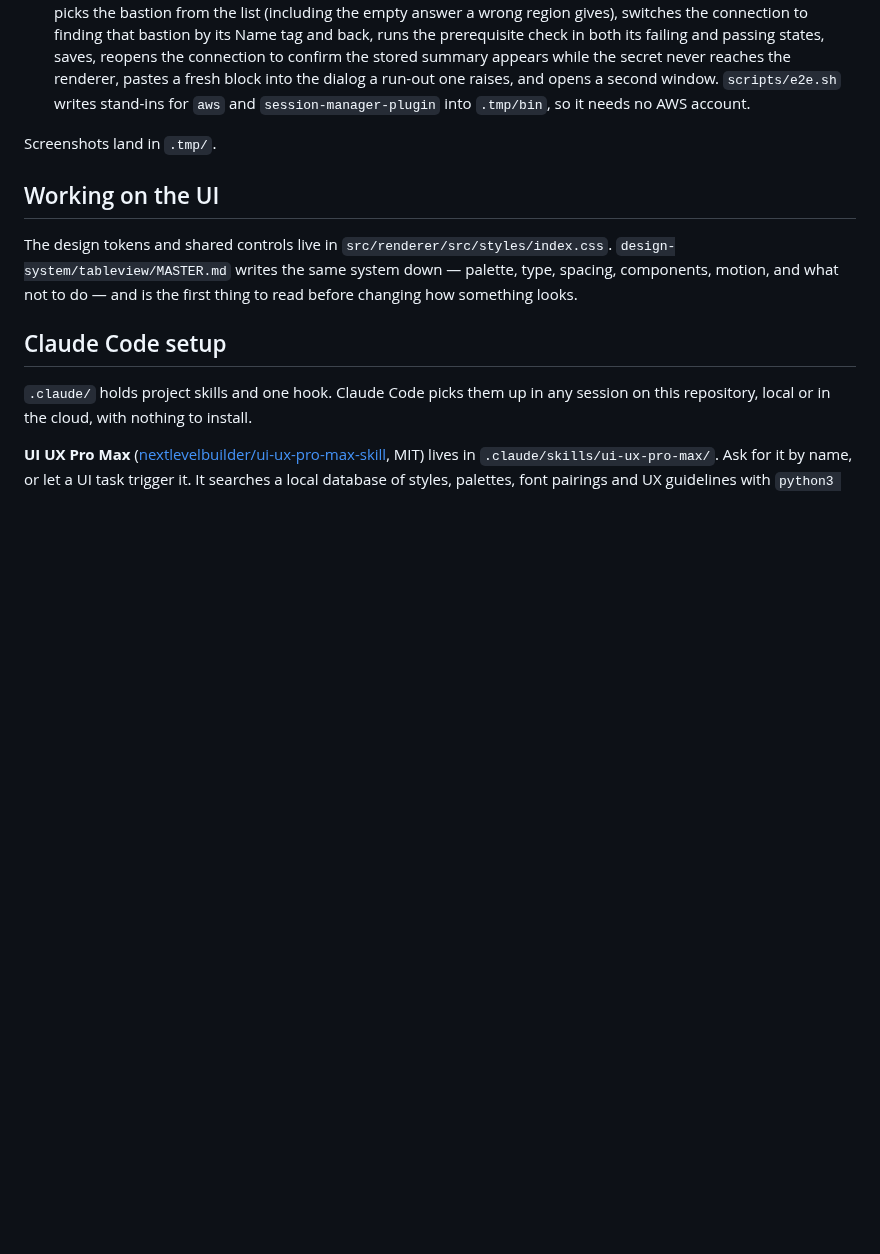
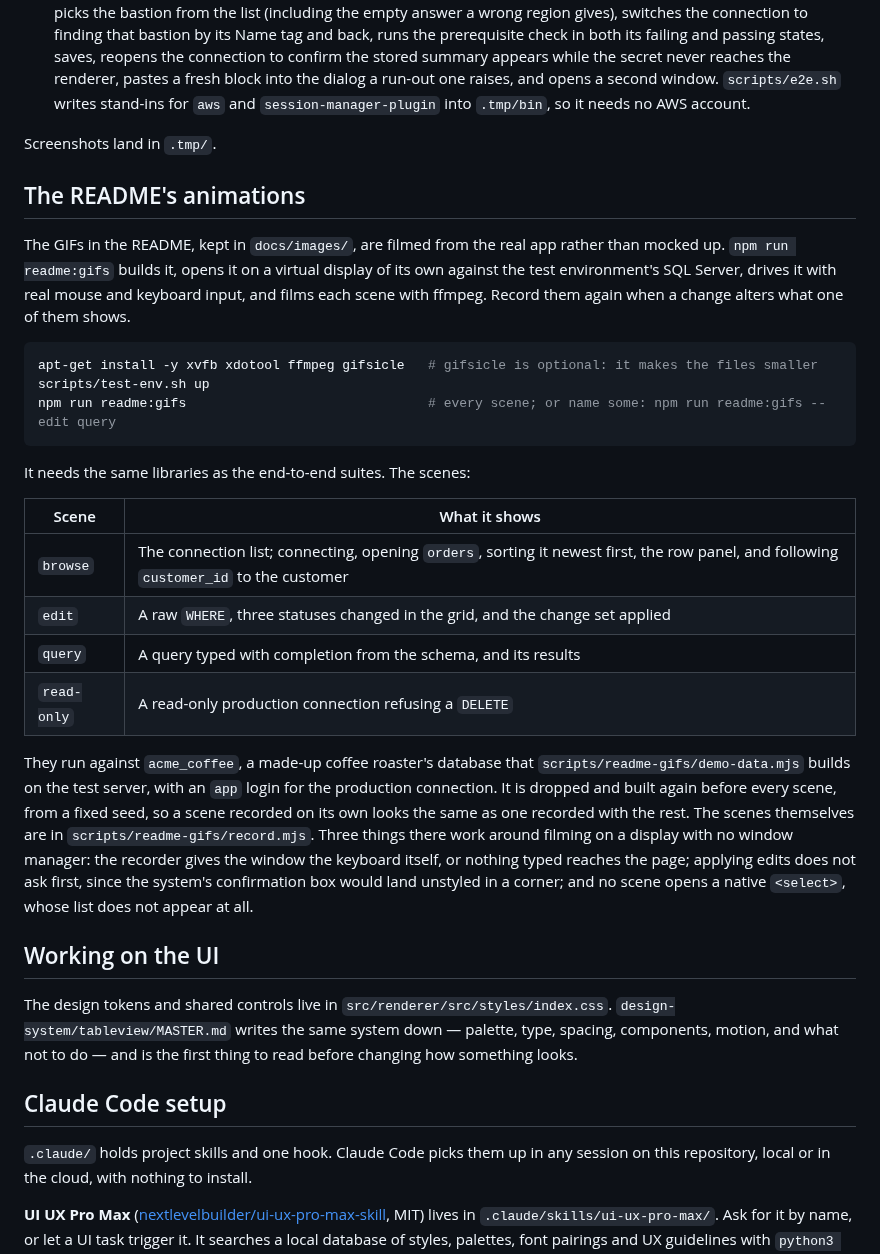
Before and after one commit to NelushaUdaraka/tableview, a Markdown page: docs/development.md, the part around the change. Rendered like a GitHub page; blank space fills up the shorter version.

````diff
--- a/docs/development.md
+++ b/docs/development.md
@@ -203,6 +203,37 @@ The suites:
 
 Screenshots land in `.tmp/`.
 
+## The README's animations
+
+The GIFs in the README, kept in `docs/images/`, are filmed from the real app rather than mocked up.
+`npm run readme:gifs` builds it, opens it on a virtual display of its own against the test
+environment's SQL Server, drives it with real mouse and keyboard input, and films each scene with
+ffmpeg. Record them again when a change alters what one of them shows.
+
+```bash
+apt-get install -y xvfb xdotool ffmpeg gifsicle   # gifsicle is optional: it makes the files smaller
+scripts/test-env.sh up
+npm run readme:gifs                               # every scene; or name some: npm run readme:gifs -- edit query
+```
+
+It needs the same libraries as the end-to-end suites. The scenes:
+
+| Scene | What it shows |
+| --- | --- |
+| `browse` | The connection list; connecting, opening `orders`, sorting it newest first, the row panel, and following `customer_id` to the customer |
+| `edit` | A raw `WHERE`, three statuses changed in the grid, and the change set applied |
+| `query` | A query typed with completion from the schema, and its results |
+| `read-only` | A read-only production connection refusing a `DELETE` |
+
+They run against `acme_coffee`, a made-up coffee roaster's database that
+`scripts/readme-gifs/demo-data.mjs` builds on the test server, with an `app` login for the
+production connection. It is dropped and built again before every scene, from a fixed seed, so a
+scene recorded on its own looks the same as one recorded with the rest. The scenes themselves are in
+`scripts/readme-gifs/record.mjs`. Three things there work around filming on a display with no
+window manager: the recorder gives the window the keyboard itself, or nothing typed reaches the page;
+applying edits does not ask first, since the system's confirmation box would land unstyled in a
+corner; and no scene opens a native `<select>`, whose list does not appear at all.
+
 ## Working on the UI
 
 The design tokens and shared controls live in `src/renderer/src/styles/index.css`.
````
Also changed, not shown: CLAUDE.md (+5 -0 lines), README.md (+8 -0 lines), docs/images/browse.gif (added), docs/images/edit.gif (added), docs/images/query.gif (added), docs/images/read-only.gif (added), 4 other files.
